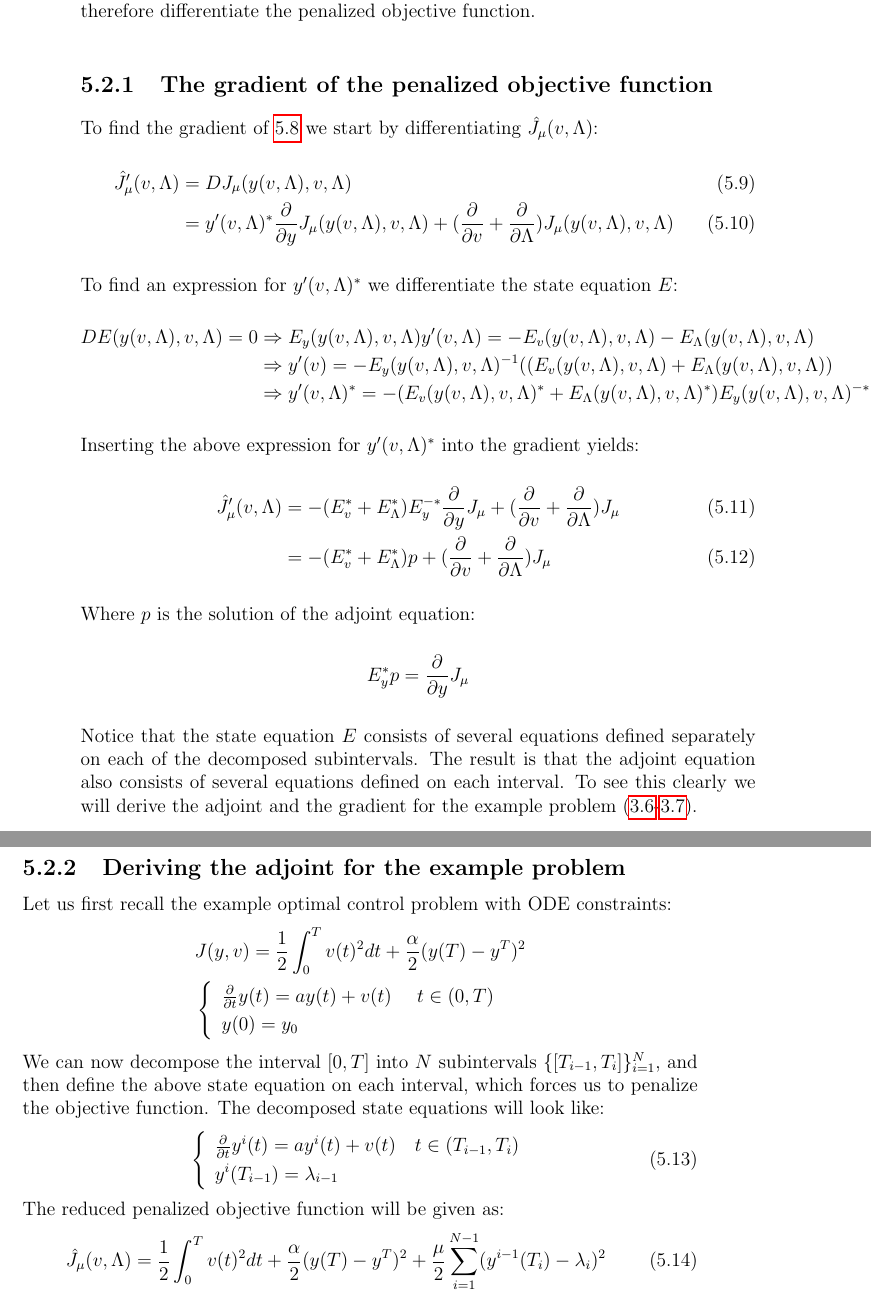
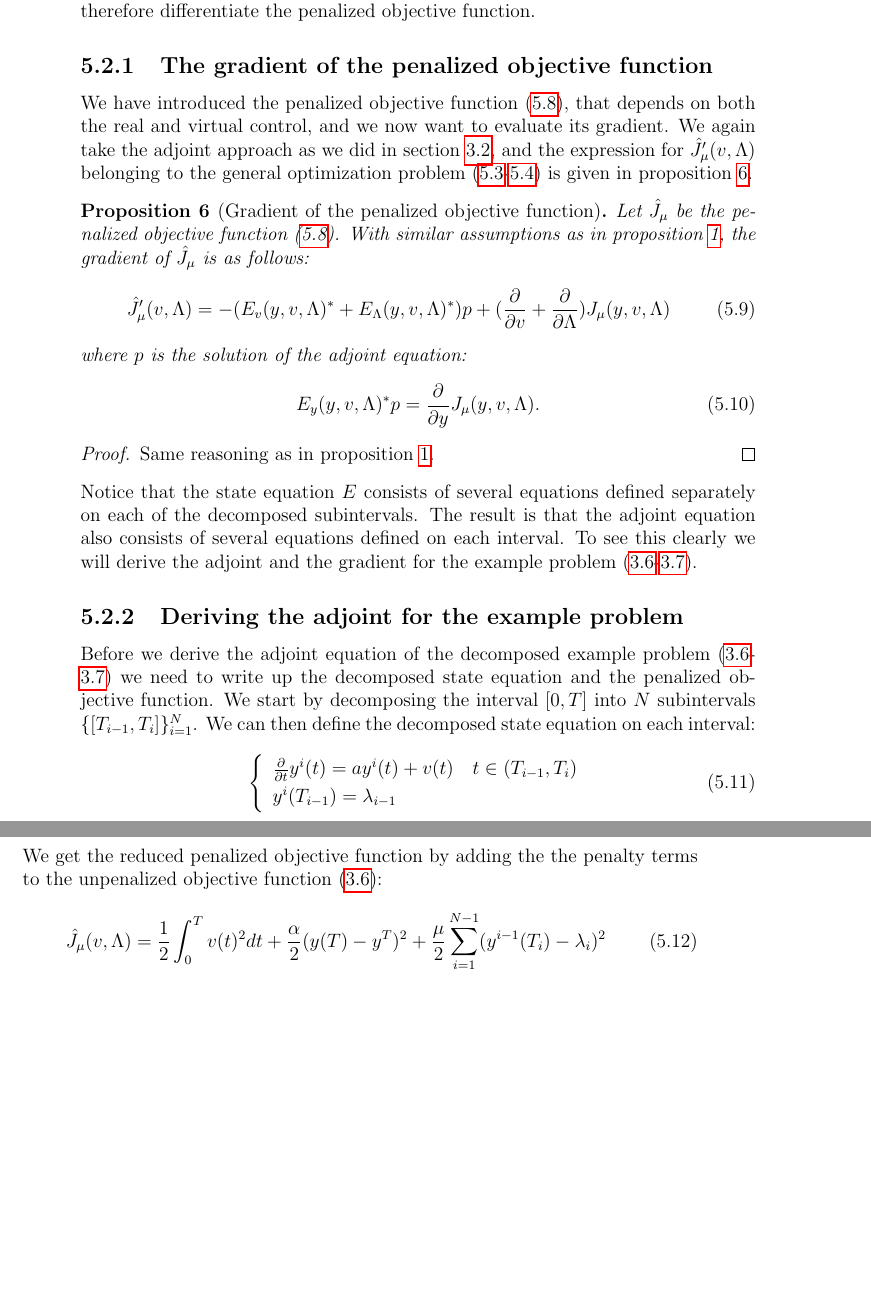
Before and after one commit to andrthu/mek4250, a LaTeX thesis (adjoint/report/draft/draft2/main.tex, which reads adjoint/report/draft/draft2/Chapters/method.tex): two parts of pages 44 and 45 of 95, joined at a grey line, cut so that both start at the same text, the shorter picture padded with empty space. Compiled offline with pdfLaTeX.

Commit message:
change method and fix mpi func and grad

```diff
--- a/adjoint/report/draft/draft2/Chapters/method.tex
+++ b/adjoint/report/draft/draft2/Chapters/method.tex
@@ -65,37 +65,24 @@ Assume $v^k$ is the exact global minimizer of $J_{\mu_k}$, then each limit point
 \noindent
 The above result shows that the penalty algorithmic framework actually produces a solution to the original problem. There are however parts of the above framework, that still needs special attention, namely how to find $(v^k,\Lambda^k)$ in each iteration, how to update $\mu_k$ and $\tau_k$ and how to choose an adequate stopping criteria. Finding the optimal control for each iteration is done by applying an optimization method for unconstrained problems, that is dependent on the gradient at $(v^k,\Lambda^k)$. Let us therefore differentiate the penalized objective function.
 \subsection{The gradient of the penalized objective function}
-To find the gradient of \ref{pen_obj_J} we start by differentiating $\hat J_{\mu}(v,\Lambda)$:
+We have introduced the penalized objective function (\ref{pen_obj_J}), that depends on both the real and virtual control, and we now want to evaluate its gradient. We again take the adjoint approach as we did in section \ref{adjointGrad_sec}, and the expression for $\hat J_{\mu}'(v,\Lambda)$ belonging to the general optimization problem (\ref{decomposed problem1}-\ref{decomposed problem}) is given in proposition \ref{penalty_grad_prop}.
+\begin{proposition}[Gradient of the penalized objective function] \label{penalty_grad_prop}
+Let $\hat J_{\mu}$ be the penalized objective function (\ref{pen_obj_J}). With similar assumptions as in proposition \ref{redGrad_prop}, the gradient of $\hat J_{\mu}$ is as follows:
 \begin{align}
-\hat J_{\mu}'(v,\Lambda) &= DJ_{\mu}(y(v,\Lambda),v,\Lambda) \\
-&= y'(v,\Lambda)^*\frac{\partial}{\partial y} J_{\mu}(y(v,\Lambda),v,\Lambda) + (\frac{\partial}{\partial v}+\frac{\partial}{\partial\Lambda})J_{\mu}(y(v,\Lambda),v,\Lambda)
+\hat J_{\mu}'(v,\Lambda)=-(E_v(y,v,\Lambda)^*+E_{\Lambda}(y,v,\Lambda)^*)p+ (\frac{\partial}{\partial v}+\frac{\partial}{\partial\Lambda})J_{\mu}(y,v,\Lambda) \label{pen_abs_grad}
 \end{align}
-To find an expression for $y'(v,\Lambda)^*$ we differentiate the state equation $E$:
-\begin{align*}
-DE(y(v,\Lambda),v,\Lambda)=0 &\Rightarrow E_y(y(v,\Lambda),v,\Lambda)y'(v,\Lambda)=-E_v(y(v,\Lambda),v,\Lambda)- E_{\Lambda}(y(v,\Lambda),v,\Lambda)\\ &\Rightarrow y'(v)=-E_y(y(v,\Lambda),v,\Lambda)^{-1}((E_v(y(v,\Lambda),v,\Lambda)+E_{\Lambda}(y(v,\Lambda),v,\Lambda)) \\ &\Rightarrow y'(v,\Lambda)^* = -(E_v(y(v,\Lambda),v,\Lambda)^*+E_{\Lambda}(y(v,\Lambda),v,\Lambda)^*)E_y(y(v,\Lambda),v,\Lambda)^{-*}
-\end{align*}
-Inserting the above expression for $ y'(v,\Lambda)^*$ into the gradient yields:
+where $p$ is the solution of the adjoint equation:
 \begin{align}
-\hat J_{\mu}'(v,\Lambda) &=-(E_v^*+E_{\Lambda}^*)E_y^{-*}\frac{\partial}{\partial y} J_{\mu} + (\frac{\partial}{\partial v}+\frac{\partial}{\partial\Lambda})J_{\mu} \\
-&=-(E_v^*+E_{\Lambda}^*)p+ (\frac{\partial}{\partial v}+\frac{\partial}{\partial\Lambda})J_{\mu} \label{pen_abs_grad}
+E_y(y,v,\Lambda)^{*}p=\frac{\partial}{\partial y}J_{\mu}(y,v,\Lambda). \label{penalty adjoint}
 \end{align}
-Where $p$ is the solution of the adjoint equation:
-\begin{align*}
-E_y^*p=\frac{\partial}{\partial y}J_{\mu}
-\end{align*}
+\end{proposition}
+\begin{proof}
+Same reasoning as in proposition \ref{redGrad_prop}.
+\end{proof}
+\noindent
 Notice that the state equation $E$ consists of several equations defined separately on each of the decomposed subintervals. The result is that the adjoint equation also consists of several equations defined on each interval. To see this clearly we will derive the adjoint and the gradient for the example problem (\ref{exs_J}-\ref{exs_E}).
 \subsection{Deriving the adjoint for the example problem}
-Let us first recall the example optimal control problem with ODE constraints:
-\begin{align*}
-&J(y,v) = \frac{1}{2}\int_0^Tv(t)^2dt + \frac{\alpha}{2}(y(T)-y^T)^2 \\
-&\left\{
-     \begin{array}{lr}
-       	\frac{\partial}{\partial t}y(t)=a y(t) + v(t) \ \quad t\in(0,T)\\
-       	y(0)=y_0
-     \end{array}
-   \right.
-\end{align*}
-We can now decompose the interval $[0,T]$ into $N$ subintervals $\{[T_{i-1},T_{i}]\}_{i=1}^{N}$, and then define the above state equation on each interval, which forces us to penalize the objective function. The decomposed state equations will look like:
+Before we derive the adjoint equation of the decomposed example problem (\ref{exs_J}-\ref{exs_E}) we need to write up the decomposed state equation and the penalized objective function. We start by decomposing the interval $[0,T]$ into $N$ subintervals $\{[T_{i-1},T_{i}]\}_{i=1}^{N}$. We can then define the decomposed state equation on each interval:
 \begin{align}
 \left\{
      \begin{array}{lr}
@@ -104,11 +91,12 @@ We can now decompose the interval $[0,T]$ into $N$ subintervals $\{[T_{i-1},T_{i
      \end{array}
    \right. \label{decomp_E}
 \end{align}
-The reduced penalized objective function will be given as:
+We get the reduced penalized objective function by adding the the penalty terms to the unpenalized objective function (\ref{exs_J}):
 \begin{align}
 \hat J_{\mu}(v,\Lambda) = \frac{1}{2}\int_0^Tv(t)^2dt + \frac{\alpha}{2}(y(T)-y^T)^2 + \frac{\mu}{2}\sum_{i=1}^{N-1}(y^{i-1}(T_i)-\lambda_i)^2 \label{penalty_func}
 \end{align}
-\begin{theorem}
+Having formulated the penalized objective function, we are no ready to write up its gradient. The gradient of (\ref{penalty_func}) is given in proposition \ref{penGrad_prop}, but since the gradient depends on the decomposed adjoint equations, we write up these first.
+\begin{proposition} \label{pen_adjoint_prop}
 The adjoint equation of problem (\ref{exs_J}-\ref{exs_E}) on interval $[T_{N-1},T_N]$ is:
 \begin{align}
 \left\{
```
Also changed, not shown: adjoint/report/draft/draft2/Chapters/math.tex (+1 -1 lines), adjoint/report/draft/draft2/Chapters/method.tex (6 more changed lines), 2 other files.
